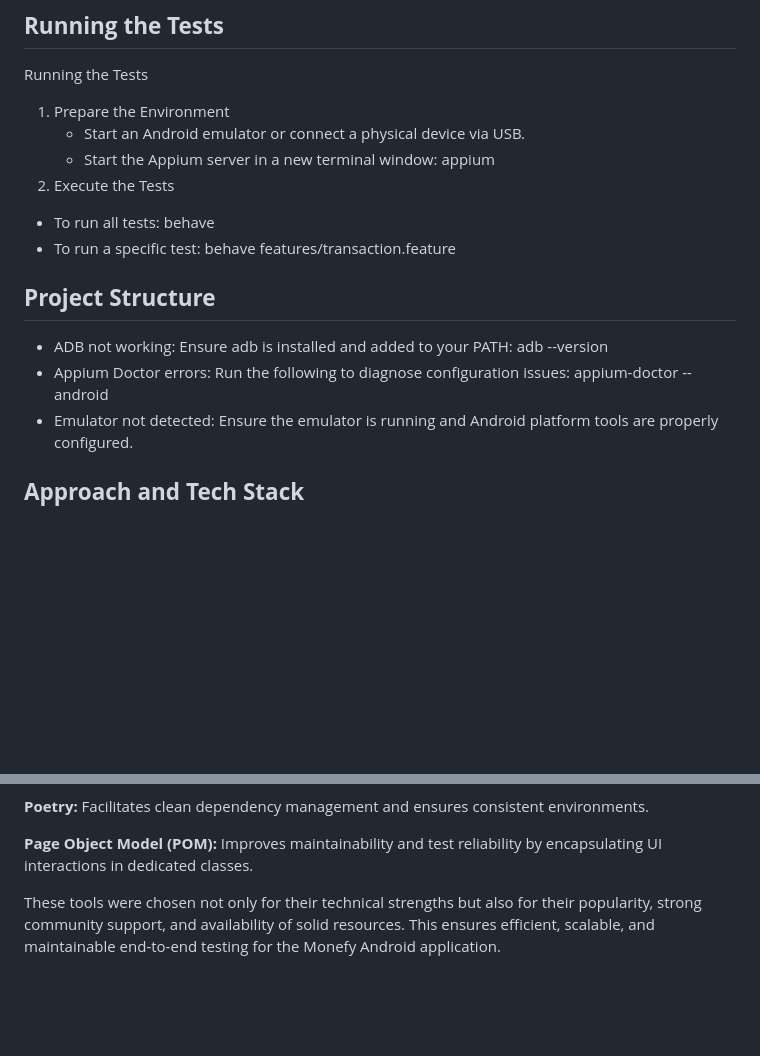
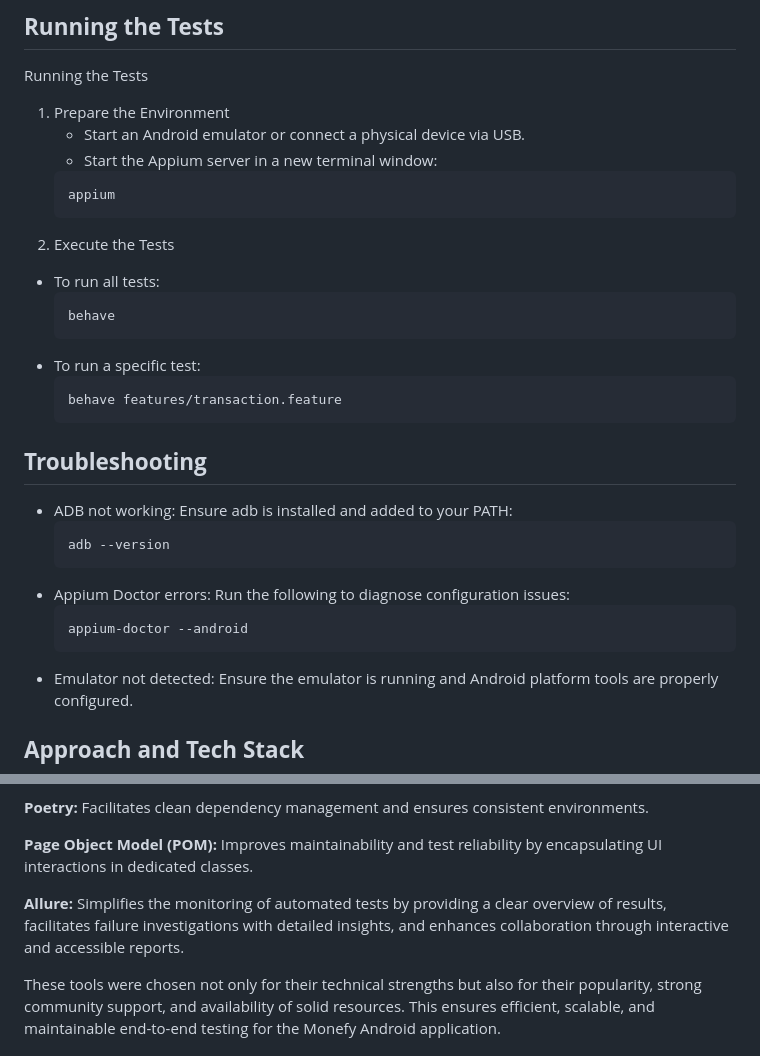
Before and after one commit to Marco2107/Marco-Deidda, a Markdown page: README.md, 2 parts joined by grey strips. Drawn GitHub-style; blank space fills up the shorter version.

Commit message:
docs(e2e) minor adjustments

````diff
--- a/README.md
+++ b/README.md
@@ -83,18 +83,27 @@ Running the Tests
 1. Prepare the Environment
     - Start an Android emulator or connect a physical device via USB.
     - Start the Appium server in a new terminal window:
-      appium
+    ```
+    appium
+    ```
 2. Execute the Tests
 - To run all tests:
+    ```
     behave
+    ```
 - To run a specific test:
+    ```
     behave features/transaction.feature
-
-## **Project Structure**
+    ```
+## **Troubleshooting**
 - ADB not working: Ensure adb is installed and added to your PATH:
+    ```
     adb --version
+    ```
 - Appium Doctor errors: Run the following to diagnose configuration issues:
+    ```
     appium-doctor --android
+    ```
 - Emulator not detected: Ensure the emulator is running and Android platform tools are properly configured.
 
 ## **Approach and Tech Stack**
@@ -113,6 +122,8 @@ The framework is built with a focus on simplicity, reusability, and scalability.
 **Poetry:** Facilitates clean dependency management and ensures consistent environments.
 
 **Page Object Model (POM):** Improves maintainability and test reliability by encapsulating UI interactions in dedicated classes.
+
+**Allure:** Simplifies the monitoring of automated tests by providing a clear overview of results, facilitates failure investigations with detailed insights, and enhances collaboration through interactive and accessible reports.
 
 These tools were chosen not only for their technical strengths but also for their popularity, strong community support, and availability of solid resources. This ensures efficient, scalable, and maintainable end-to-end testing for the Monefy Android application.
 
````
